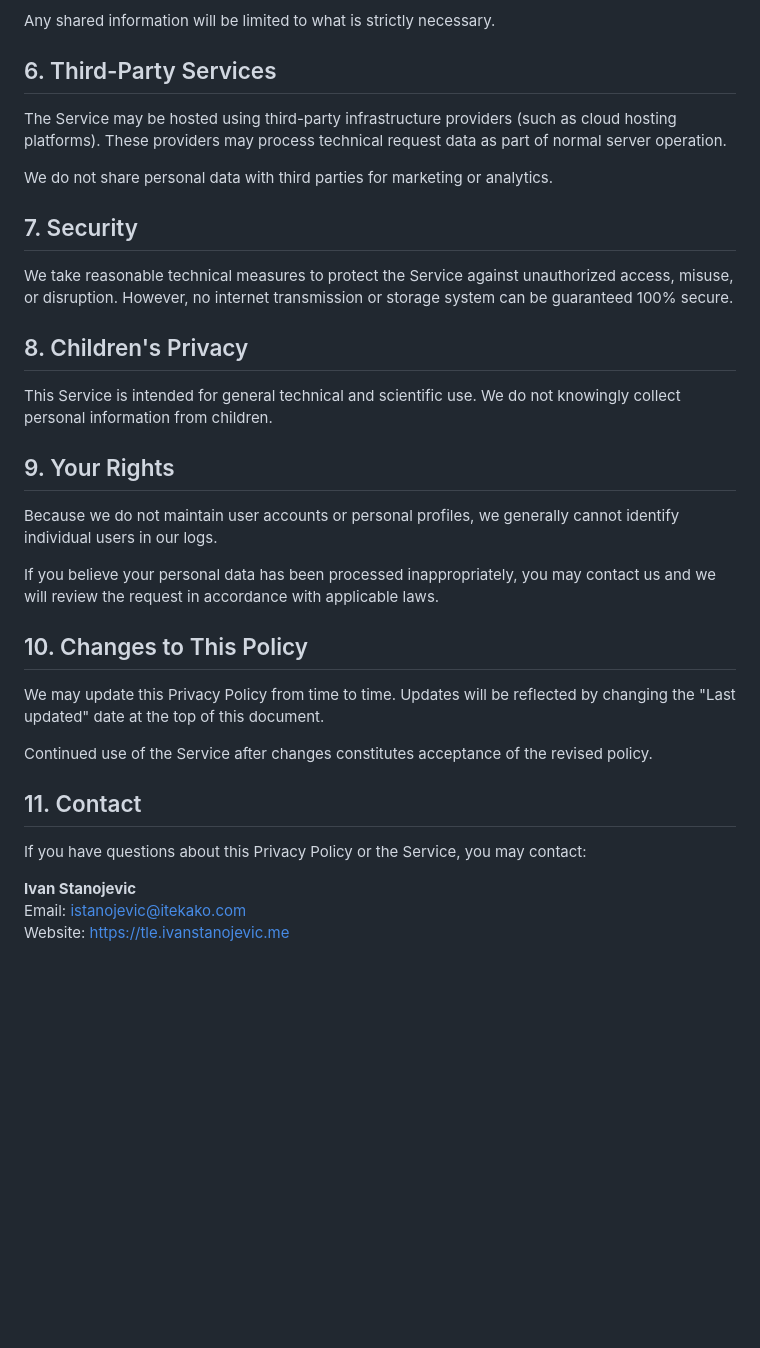
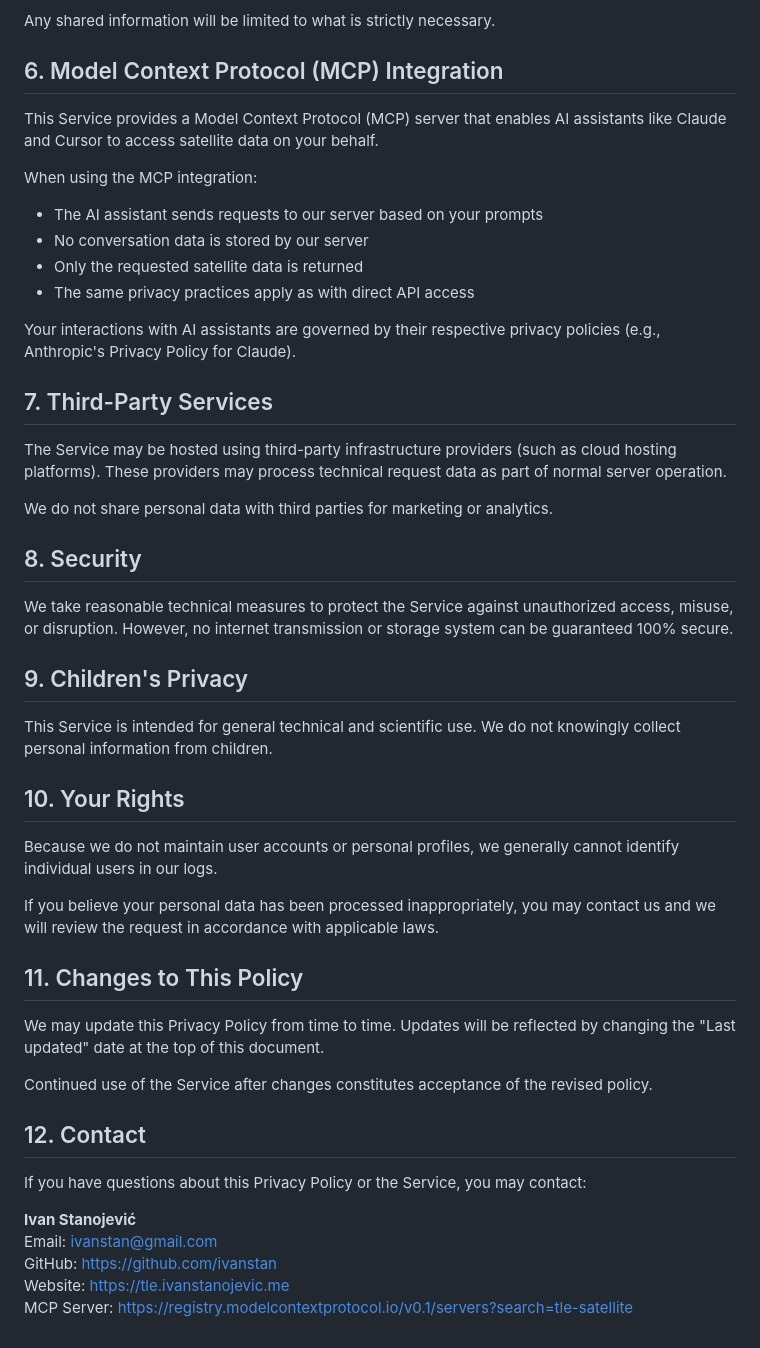
Before and after one commit to ivanstan/tle-api, a Markdown page: PRIVACY.md, the part around the change. GitHub-like rendering; blank space fills up the shorter version.

Commit message:
Update privacy policy with MCP integration section and contact info
Made-with: Cursor

```diff
--- a/PRIVACY.md
+++ b/PRIVACY.md
@@ -68,36 +68,51 @@ Information may only be disclosed:
 
 Any shared information will be limited to what is strictly necessary.
 
-## 6. Third-Party Services
+## 6. Model Context Protocol (MCP) Integration
+
+This Service provides a Model Context Protocol (MCP) server that enables AI assistants like Claude and Cursor to access satellite data on your behalf.
+
+When using the MCP integration:
+
+- The AI assistant sends requests to our server based on your prompts
+- No conversation data is stored by our server
+- Only the requested satellite data is returned
+- The same privacy practices apply as with direct API access
+
+Your interactions with AI assistants are governed by their respective privacy policies (e.g., Anthropic's Privacy Policy for Claude).
+
+## 7. Third-Party Services
 
 The Service may be hosted using third-party infrastructure providers (such as cloud hosting platforms). These providers may process technical request data as part of normal server operation.
 
 We do not share personal data with third parties for marketing or analytics.
 
-## 7. Security
+## 8. Security
 
 We take reasonable technical measures to protect the Service against unauthorized access, misuse, or disruption. However, no internet transmission or storage system can be guaranteed 100% secure.
 
-## 8. Children's Privacy
+## 9. Children's Privacy
 
 This Service is intended for general technical and scientific use. We do not knowingly collect personal information from children.
 
-## 9. Your Rights
+## 10. Your Rights
 
 Because we do not maintain user accounts or personal profiles, we generally cannot identify individual users in our logs.
 
 If you believe your personal data has been processed inappropriately, you may contact us and we will review the request in accordance with applicable laws.
 
-## 10. Changes to This Policy
+## 11. Changes to This Policy
 
 We may update this Privacy Policy from time to time. Updates will be reflected by changing the "Last updated" date at the top of this document.
 
 Continued use of the Service after changes constitutes acceptance of the revised policy.
 
-## 11. Contact
+## 12. Contact
 
 If you have questions about this Privacy Policy or the Service, you may contact:
 
-**Ivan Stanojevic**
-Email: istanojevic@itekako.com
+**Ivan Stanojević**
+Email: ivanstan@gmail.com
+GitHub: https://github.com/ivanstan
 Website: https://tle.ivanstanojevic.me
+MCP Server: https://registry.modelcontextprotocol.io/v0.1/servers?search=tle-satellite
```
